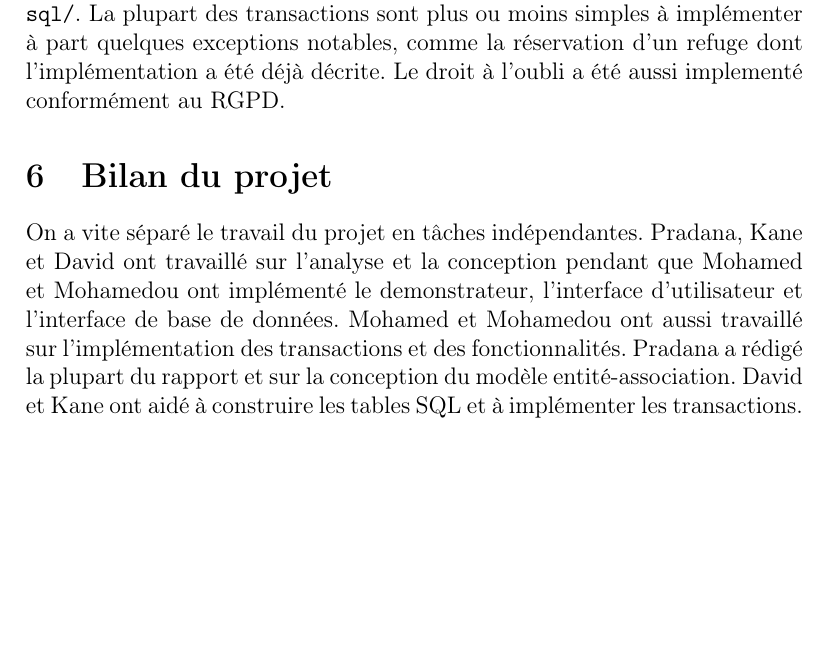
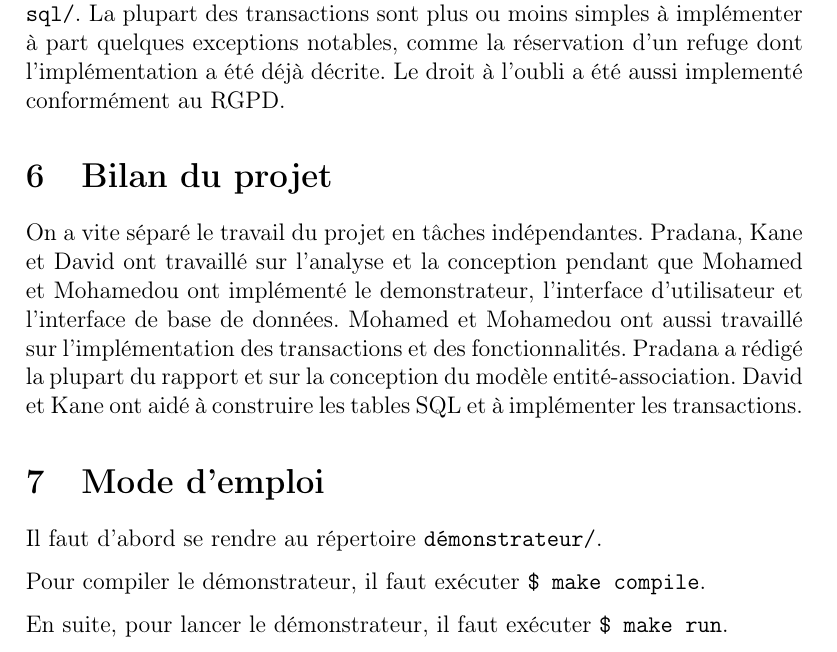
Before and after one commit to KaneeXXX/ProjetSGBD, a LaTeX document (rapport.tex): part of page 7 of 7, cut so that both start at the same text, the shorter picture padded with empty space. Compiled offline with pdfLaTeX.

Commit message:
chore: ajouter la mode d'emploi

```diff
--- a/rapport.tex
+++ b/rapport.tex
@@ -468,6 +468,13 @@ Mohamed et Mohamedou ont aussi travaillé sur l'implémentation des transactions
 Pradana a rédigé la plupart du rapport et sur la conception du modèle entité-association.
 David et Kane ont aidé à construire les tables SQL et à implémenter les transactions.
 
+\section{Mode d'emploi}
+Il faut d'abord se rendre au répertoire \texttt{démonstrateur/}.
+
+Pour compiler le démonstrateur, il faut exécuter \texttt{\$ make compile}.
+
+En suite, pour lancer le démonstrateur, il faut exécuter \texttt{\$ make run}.
+
 % Points difficiles rencontrés
 \end{document}
 
```
